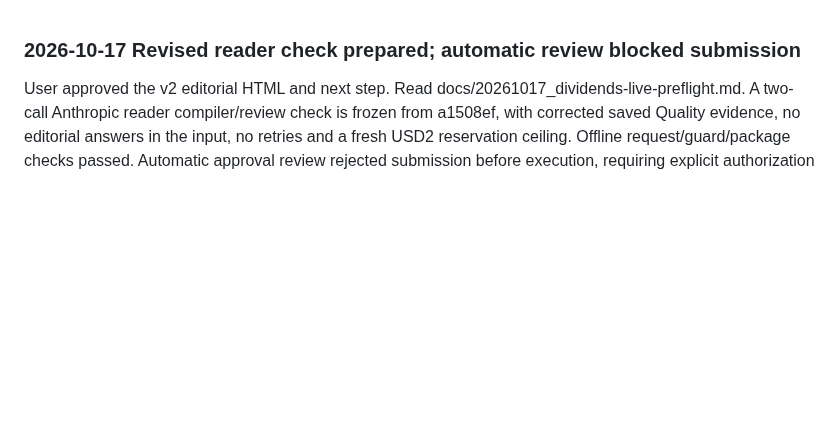
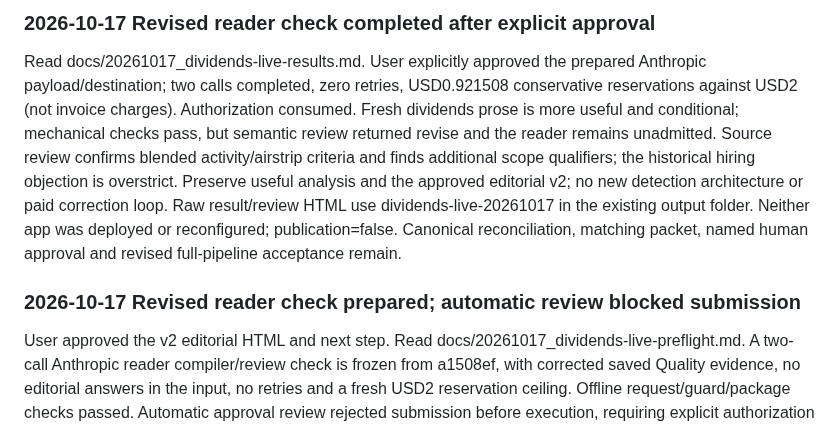
Before and after one commit to ljonestz/FCV-AGENT, a Markdown page: HANDOFF.md, the part around the change. Drawn GitHub-style; blank space fills up the shorter version.

Commit message:
docs: record fresh dividends reader results and source review

```diff
--- a/HANDOFF.md
+++ b/HANDOFF.md
@@ -1,3 +1,17 @@
+### 2026-10-17 Revised reader check completed after explicit approval
+
+Read docs/20261017_dividends-live-results.md. User explicitly approved the prepared
+Anthropic payload/destination; two calls completed, zero retries, USD0.921508
+conservative reservations against USD2 (not invoice charges). Authorization consumed.
+Fresh dividends prose is more useful and conditional; mechanical checks pass, but
+semantic review returned revise and the reader remains unadmitted. Source review
+confirms blended activity/airstrip criteria and finds additional scope qualifiers;
+the historical hiring objection is overstrict. Preserve useful analysis and the
+approved editorial v2; no new detection architecture or paid correction loop.
+Raw result/review HTML use dividends-live-20261017 in the existing output folder.
+Neither app was deployed or reconfigured; publication=false. Canonical reconciliation,
+matching packet, named human approval and revised full-pipeline acceptance remain.
+
 ### 2026-10-17 Revised reader check prepared; automatic review blocked submission
 
 User approved the v2 editorial HTML and next step. Read
```
Also changed, not shown: docs/20261017_dividends-live-results.md (added, +77 -0 lines).
